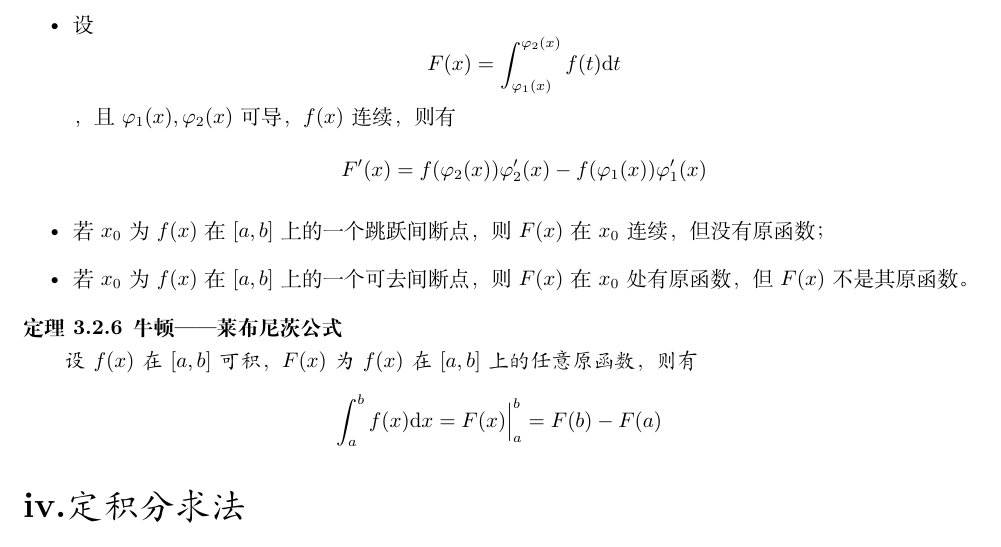
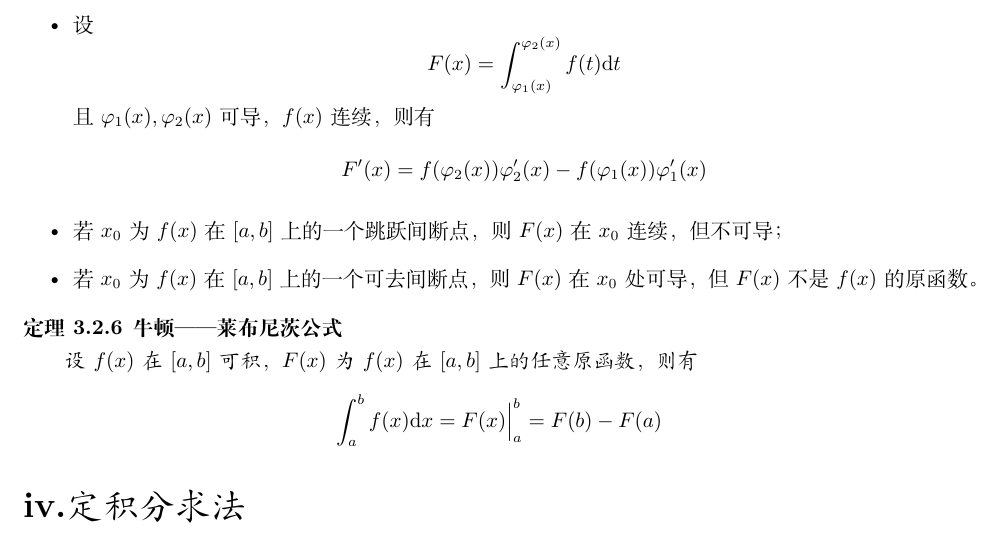
Before and after one commit to qifengggg/qifengggg.github.io, a LaTeX book (note/main.tex, which reads note/texs/ChapterIII.tex): part of page 35 of 38, cut so that both start at the same text. Compiled offline with XeLaTeX.

Commit message:
commiting files

```diff
--- a/note/texs/ChapterIII.tex
+++ b/note/texs/ChapterIII.tex
@@ -331,13 +331,13 @@ $ n $ 项和的求和方式：
 注意，\begin{itemize}
     \item 设 $$
         F(x)=\int_{\varphi_1(x)}^{\varphi_2(x)} f(t)\mathrm{d}t
-    $$ ，且 $ \varphi_1(x),\varphi_2(x) $ 可导，$ f(x) $ 连续，则有$$
+    $$ 且 $ \varphi_1(x),\varphi_2(x) $ 可导，$ f(x) $ 连续，则有$$
         F'(x) = f(\varphi_2(x))\varphi_2'(x)-f(\varphi_1(x))\varphi_1'(x)
     $$
     \item 若$ x_0 $ 为 $ f(x) $在$ [a,b] $ 上的一个跳跃间断点，则$ F(x) $在$ x_0 $ 连续，
-    但没有原函数；
-    \item 若$ x_0 $ 为 $ f(x) $在$ [a,b] $ 上的一个可去间断点，则$ F(x) $在$ x_0 $ 处有原函数，
-    但 $ F(x) $ 不是其原函数。
+    但不可导；
+    \item 若$ x_0 $ 为 $ f(x) $在$ [a,b] $ 上的一个可去间断点，则$ F(x) $在$ x_0 $ 处可导，
+    但 $ F(x) $ 不是$ f(x) $ 的原函数。
 \end{itemize}
 
 \begin{Theo}[牛顿——莱布尼茨公式]
```
Also changed, not shown: note/main.pdf, 2 other files.
